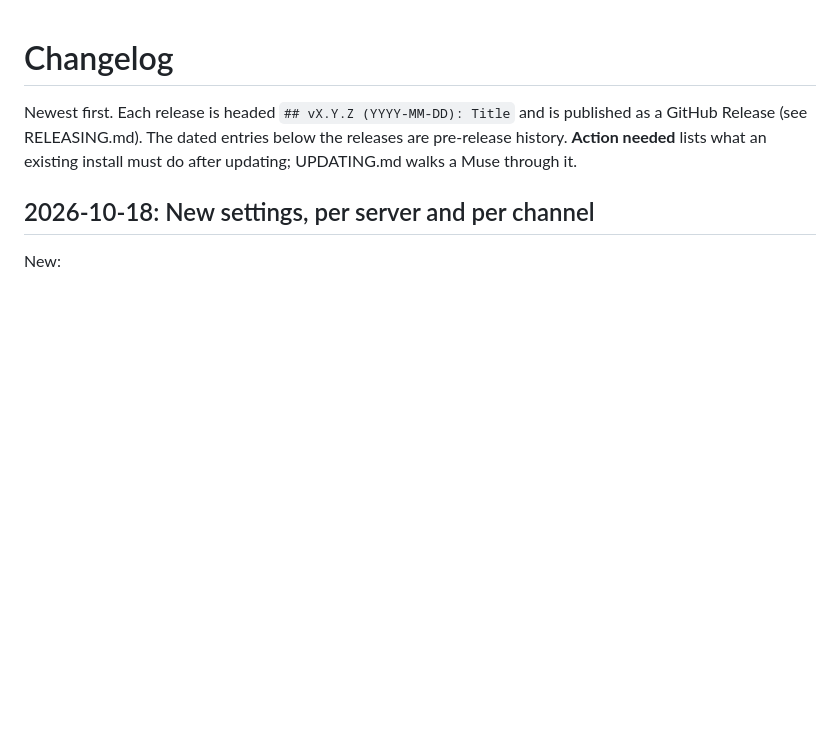
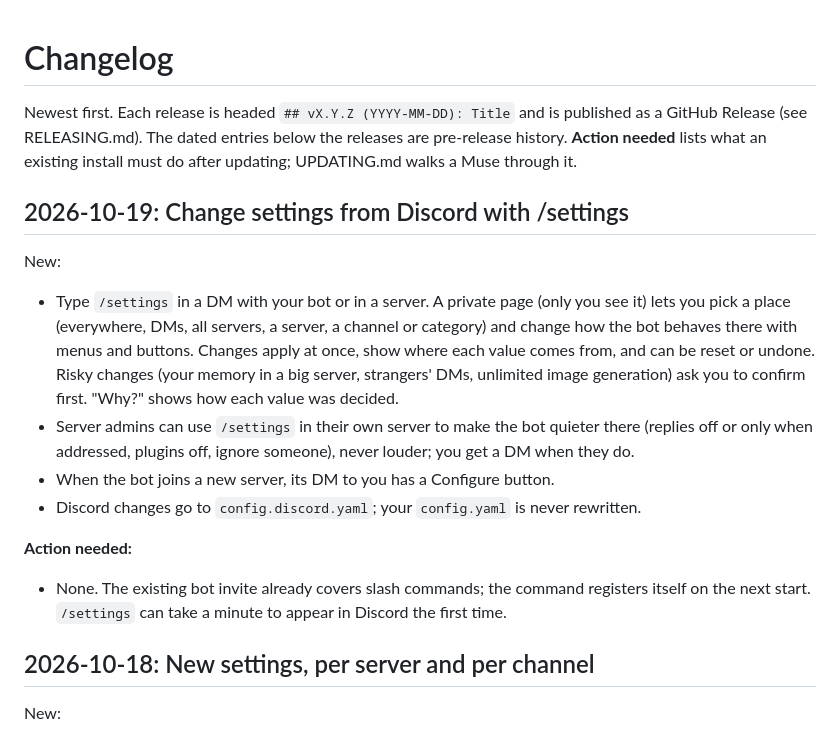
Before and after one commit to Ggongi/muse-discord, a Markdown page: CHANGELOG.md, the part around the change. Drawn GitHub-style; blank space fills up the shorter version.

Commit message:
CHANGELOG: /settings

```diff
--- a/CHANGELOG.md
+++ b/CHANGELOG.md
@@ -5,6 +5,32 @@ and is published as a GitHub Release (see RELEASING.md). The dated
 entries below the releases are pre-release history. **Action
 needed** lists what an existing install must do after updating;
 UPDATING.md walks a Muse through it.
+
+## 2026-10-19: Change settings from Discord with /settings
+
+New:
+
+- Type `/settings` in a DM with your bot or in a server. A private
+  page (only you see it) lets you pick a place (everywhere, DMs, all
+  servers, a server, a channel or category) and change how the bot
+  behaves there with menus and buttons. Changes apply at once, show
+  where each value comes from, and can be reset or undone. Risky
+  changes (your memory in a big server, strangers' DMs, unlimited
+  image generation) ask you to confirm first. "Why?" shows how each
+  value was decided.
+- Server admins can use `/settings` in their own server to make the
+  bot quieter there (replies off or only when addressed, plugins off,
+  ignore someone), never louder; you get a DM when they do.
+- When the bot joins a new server, its DM to you has a Configure
+  button.
+- Discord changes go to `config.discord.yaml`; your `config.yaml` is
+  never rewritten.
+
+**Action needed:**
+
+- None. The existing bot invite already covers slash commands; the
+  command registers itself on the next start. `/settings` can take a
+  minute to appear in Discord the first time.
 
 ## 2026-10-18: New settings, per server and per channel
 
```
